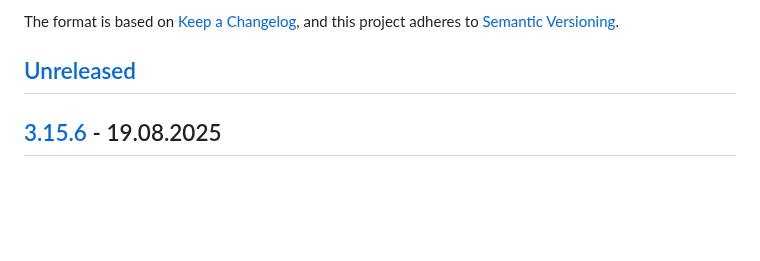
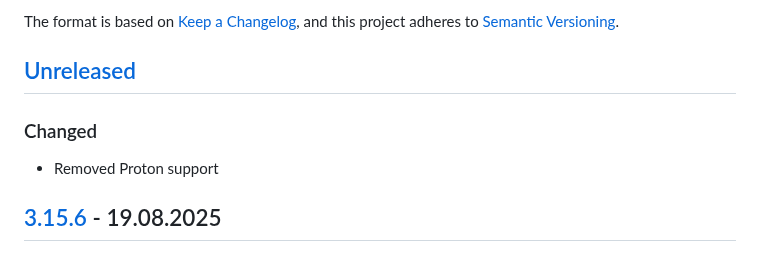
Before and after one commit to an-anime-team/an-anime-game-launcher, a Markdown page: CHANGELOG.md, the part around the change. GitHub-like rendering; blank space fills up the shorter version.

Commit message:
feat: update changelog

```diff
--- a/CHANGELOG.md
+++ b/CHANGELOG.md
@@ -6,6 +6,10 @@ The format is based on [Keep a Changelog](https://keepachangelog.com/en/1.1.0/),
 and this project adheres to [Semantic Versioning](https://semver.org/spec/v2.0.0.html).
 
 ## [Unreleased]
+
+### Changed
+
+- Removed Proton support
 
 ## [3.15.6] - 19.08.2025
 
```
